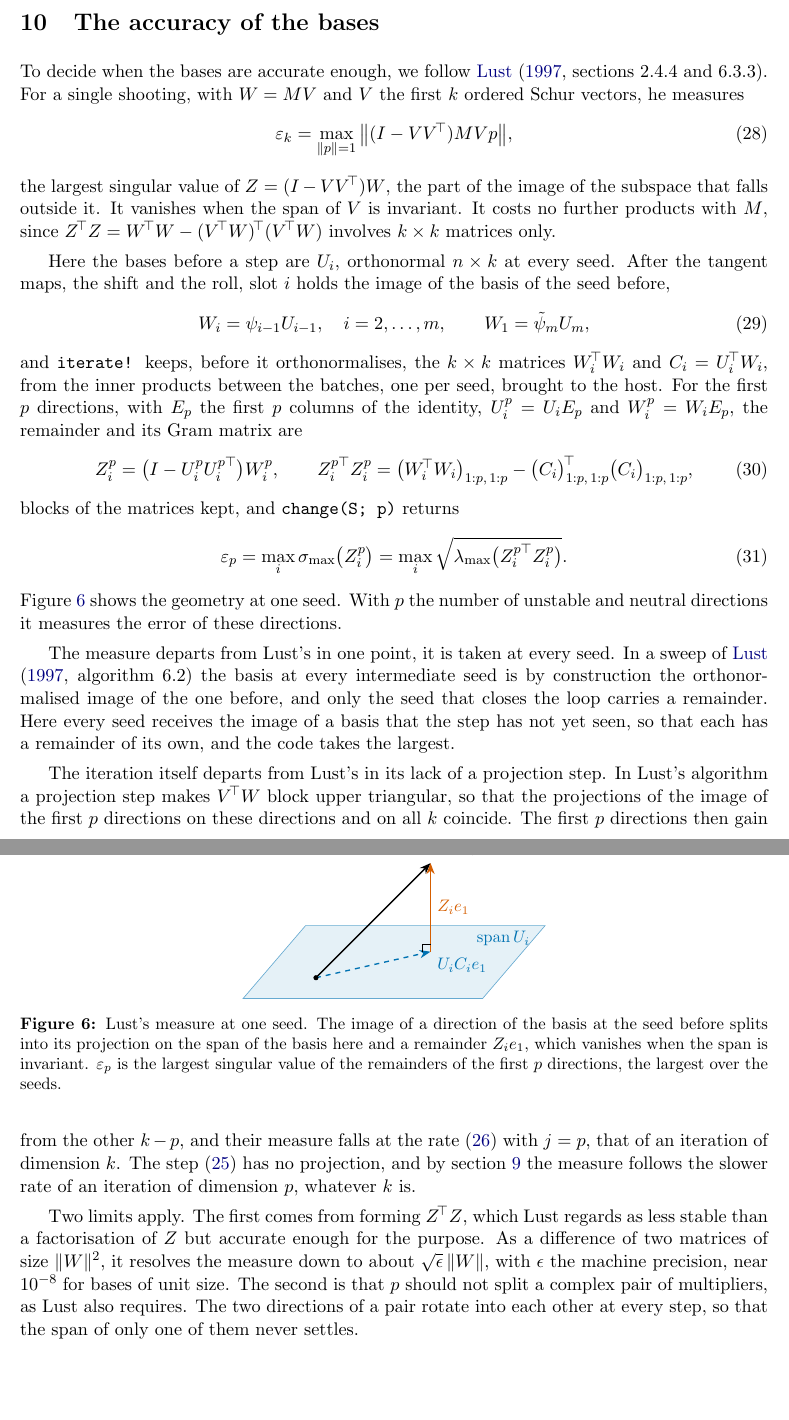
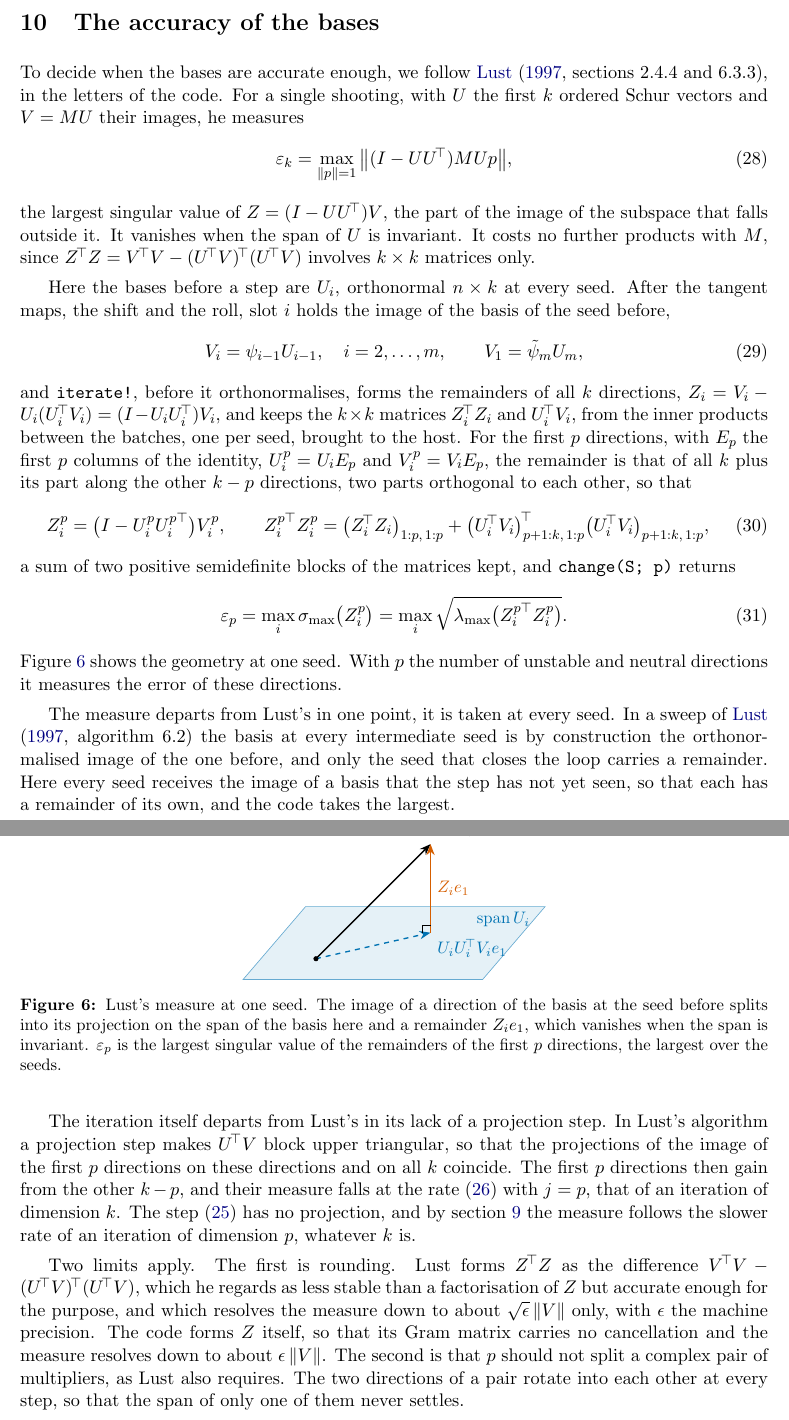
Before and after one commit to Davide-Lasagna-s-Lab/MultipleShooting.jl, a LaTeX document (notes/multiple-shooting.tex): two parts of pages 9 and 10 of 15, joined at a grey line, cut so that both start at the same text, the shorter picture padded with empty space. Compiled offline with pdfLaTeX.

Commit message:
Lust's remainder formed explicitly, with U and V only
The subspace iteration now writes U for the bases before a step and V for their images, as the
analysis notebooks do. iterate! forms the remainder Z = (I - UUᵀ)V of all k directions and keeps
ZᵀZ and UᵀV; change(S; p) builds ZₚᵀZₚ from their blocks as a sum of two positive semidefinite
terms, derived in its docstring, so that the measure resolves down to rounding instead of √eps.
The note follows, with its figures redrawn.

Co-Authored-By: Claude Opus 5.5 <noreply@anthropic.com>

```diff
--- a/notes/multiple-shooting.tex
+++ b/notes/multiple-shooting.tex
@@ -616,31 +616,33 @@ measure of the next section tests these $p$ directions, and so follows this rate
 \label{sec:accuracy}
 
 To decide when the bases are accurate enough, we follow \citet[sections 2.4.4 and
-6.3.3]{lust1997}. For a single shooting, with $W = MV$ and $V$ the first $k$ ordered Schur vectors,
-he measures
+6.3.3]{lust1997}, in the letters of the code. For a single shooting, with $U$ the first $k$ ordered
+Schur vectors and $V = MU$ their images, he measures
 \begin{equation}
-  \varepsilon_k = \max_{\|p\| = 1} \big\| (I - VV^{\!\top}) M V p \big\| ,
+  \varepsilon_k = \max_{\|p\| = 1} \big\| (I - UU^{\!\top}) M U p \big\| ,
 \end{equation}
-the largest singular value of $Z = (I - VV^{\!\top}) W$, the part of the image of the subspace that
-falls outside it. It vanishes when the span of $V$ is invariant. It costs no further products with
-$M$, since $Z^{\!\top} Z = W^{\!\top} W - (V^{\!\top} W)^{\!\top} (V^{\!\top} W)$ involves $k \times k$
+the largest singular value of $Z = (I - UU^{\!\top}) V$, the part of the image of the subspace that
+falls outside it. It vanishes when the span of $U$ is invariant. It costs no further products with
+$M$, since $Z^{\!\top} Z = V^{\!\top} V - (U^{\!\top} V)^{\!\top} (U^{\!\top} V)$ involves $k \times k$
 matrices only.
 
 Here the bases before a step are $U_i$, orthonormal $n \times k$ at every seed. After the tangent
 maps, the shift and the roll, slot $i$ holds the image of the basis of the seed before,
 \begin{equation}
-  W_i = \psi_{i-1} U_{i-1}, \quad i = 2, \dots, m, \qquad W_1 = \tilde\psi_m U_m ,
+  V_i = \psi_{i-1} U_{i-1}, \quad i = 2, \dots, m, \qquad V_1 = \tilde\psi_m U_m ,
 \end{equation}
-and \code{iterate!} keeps, before it orthonormalises, the $k \times k$ matrices $W_i^{\!\top} W_i$
-and $C_i = U_i^{\!\top} W_i$, from the inner products between the batches, one per seed, brought
-to the host. For the first $p$ directions, with $E_p$ the first $p$ columns of the identity,
-$U_i^p = U_i E_p$ and $W_i^p = W_i E_p$, the remainder and its Gram matrix are
+and \code{iterate!}, before it orthonormalises, forms the remainders of all $k$ directions,
+$Z_i = V_i - U_i (U_i^{\!\top} V_i) = (I - U_iU_i^{\!\top}) V_i$, and keeps the $k \times k$ matrices
+$Z_i^{\!\top} Z_i$ and $U_i^{\!\top} V_i$, from the inner products between the batches, one per seed,
+brought to the host. For the first $p$ directions, with $E_p$ the first $p$ columns of the
+identity, $U_i^p = U_i E_p$ and $V_i^p = V_i E_p$, the remainder is that of all $k$ plus its part
+along the other $k - p$ directions, two parts orthogonal to each other, so that
 \begin{equation}
-  Z_i^p = \big(I - U_i^p U_i^{p\top}\big) W_i^p, \qquad
-  Z_i^{p\top} Z_i^p = \big(W_i^{\!\top} W_i\big)_{1:p,\,1:p}
-                    - \big(C_i\big)_{1:p,\,1:p}^{\!\top} \big(C_i\big)_{1:p,\,1:p} ,
+  Z_i^p = \big(I - U_i^p U_i^{p\top}\big) V_i^p, \qquad
+  Z_i^{p\top} Z_i^p = \big(Z_i^{\!\top} Z_i\big)_{1:p,\,1:p}
+                    + \big(U_i^{\!\top} V_i\big)_{p+1:k,\,1:p}^{\!\top} \big(U_i^{\!\top} V_i\big)_{p+1:k,\,1:p} ,
 \end{equation}
-blocks of the matrices kept, and \code{change(S; p)} returns
+a sum of two positive semidefinite blocks of the matrices kept, and \code{change(S; p)} returns
 \begin{equation}
   \varepsilon_p = \max_i \sigma_{\max}\big(Z_i^p\big)
                 = \max_i \sqrt{\lambda_{\max}\big(Z_i^{p\top} Z_i^p\big)} .
@@ -655,12 +657,12 @@ directions it measures the error of these directions.
     \fill[c1!10] (0, 0) -- (4.6, 0) -- (5.8, 1.4) -- (1.2, 1.4) -- cycle;
     \draw[c1!60] (0, 0) -- (4.6, 0) -- (5.8, 1.4) -- (1.2, 1.4) -- cycle;
     \node[c1, font=\small] at (5.0, 1.15) {$\mathrm{span}\, U_i$};
-    % W, its projection and Z
+    % V, its projection and Z
     \coordinate (o) at (1.4, 0.4);
     \coordinate (p) at (3.6, 0.9);
     \coordinate (w) at (3.6, 2.6);
-    \draw[->, thick] (o) -- (w) node[above, font=\small] {$W_i e_1 = \psi_{i-1} u_{i-1}^1$};
-    \draw[->, thick, dashed, c1] (o) -- (p) node[below right, font=\small] {$U_i C_i e_1$};
+    \draw[->, thick] (o) -- (w) node[above, font=\small] {$V_i e_1 = \psi_{i-1} u_{i-1}^1$};
+    \draw[->, thick, dashed, c1] (o) -- (p) node[below right, font=\small] {$U_i U_i^{\!\top} V_i e_1$};
     \draw[->, thick, cr] (p) -- (w) node[midway, right, font=\small] {$Z_i e_1$};
     \draw (3.45, 0.9) -- (3.45, 1.05) -- (3.6, 1.05);
     \fill (o) circle (1.4pt);
@@ -679,17 +681,19 @@ remainder. Here every seed receives the image of a basis that the step has not y
 each has a remainder of its own, and the code takes the largest.
 
 The iteration itself departs from Lust's in its lack of a projection step. In Lust's algorithm a
-projection step makes $V^{\!\top} W$ block upper triangular, so that the projections of the image
+projection step makes $U^{\!\top} V$ block upper triangular, so that the projections of the image
 of the first $p$ directions on these directions and on all $k$ coincide. The first $p$ directions
 then gain from the other $k - p$, and their measure falls at the rate \eqref{eq:rate} with
 $j = p$, that of an iteration of dimension $k$. The step \eqref{eq:step} has no projection, and by
 section~\ref{sec:subspace} the measure follows the slower rate of an iteration of dimension $p$,
 whatever $k$ is.
 
-Two limits apply. The first comes from forming $Z^{\!\top}Z$, which Lust regards as less stable
-than a factorisation of $Z$ but accurate enough for the purpose. As a difference of two matrices of
-size $\|W\|^2$, it resolves the measure down to about $\sqrt{\epsilon}\,\|W\|$, with $\epsilon$ the
-machine precision, near $10^{-8}$ for bases of unit size. The second is that $p$ should not split
+Two limits apply. The first is rounding. Lust forms $Z^{\!\top}Z$ as the difference
+$V^{\!\top}V - (U^{\!\top}V)^{\!\top}(U^{\!\top}V)$, which he regards as less stable than a
+factorisation of $Z$ but accurate enough for the purpose, and which resolves the measure down to
+about $\sqrt{\epsilon}\,\|V\|$ only, with $\epsilon$ the machine precision. The code forms $Z$
+itself, so that its Gram matrix carries no cancellation and the measure resolves down to about
+$\epsilon\,\|V\|$. The second is that $p$ should not split
 a complex pair of multipliers, as Lust also requires. The two directions of a pair rotate into
 each other at every step, so that the span of only one of them never settles.
 
```
Also changed, not shown: notes/figures/ks.pdf, notes/figures/lorenz.pdf, notes/figures/newton.pdf, notes/figures/subspace.pdf, notes/multiple-shooting.pdf, notes/multiple-shooting.tex (8 more changed lines), 2 other files.
